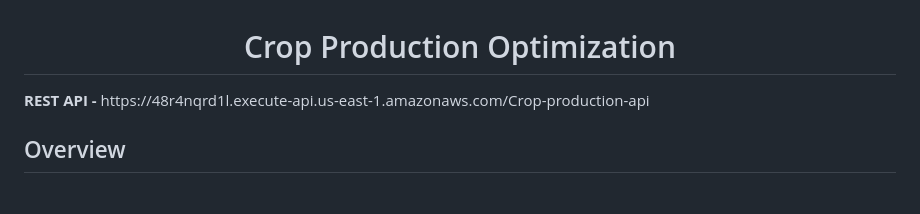
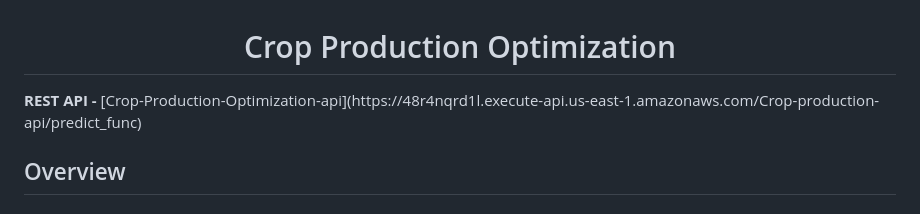
Before and after one commit to g0urav-hustler/Crop-Production-Optimization, a Markdown page: README.md, the part around the change. GitHub-like rendering.

```diff
--- a/README.md
+++ b/README.md
@@ -1,5 +1,5 @@
 <h1 align="center" > Crop Production Optimization</h1>
-<b> REST API - </b> https://48r4nqrd1l.execute-api.us-east-1.amazonaws.com/Crop-production-api
+<b> REST API - </b> [Crop-Production-Optimization-api](https://48r4nqrd1l.execute-api.us-east-1.amazonaws.com/Crop-production-api/predict_func)
 
 ## Overview
 #### It is a website which predict the best crop to be grown on the field under different soil and climatic conditions.
```
